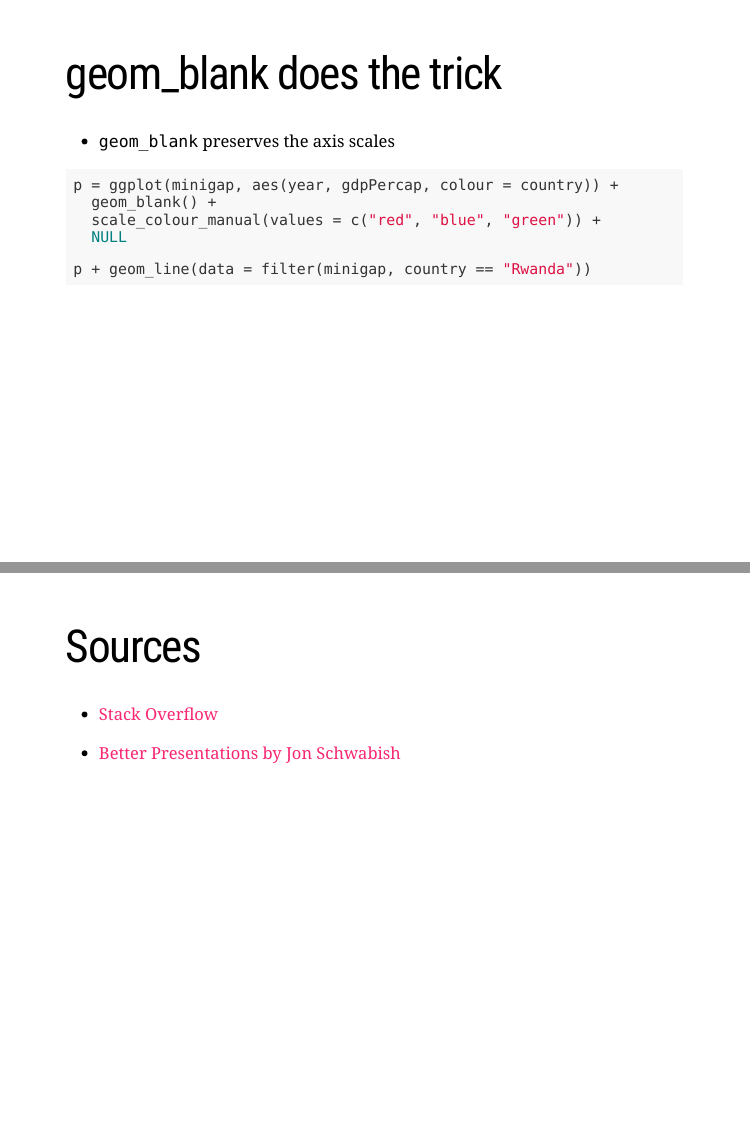
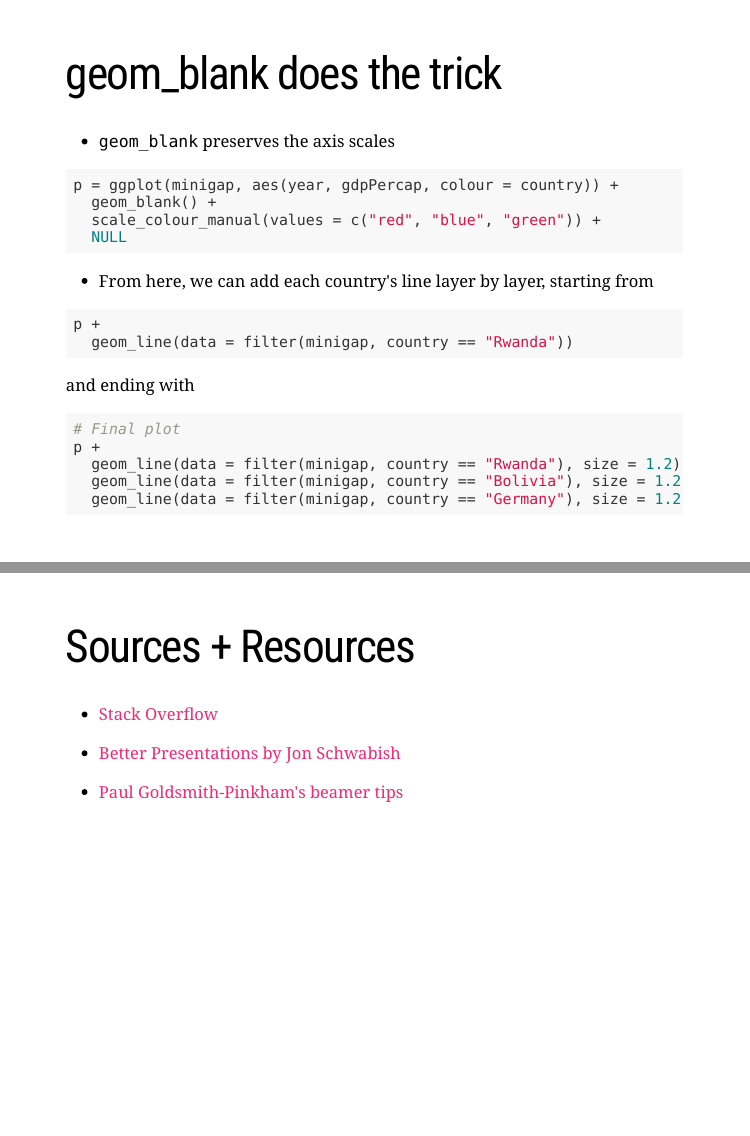
Before and after one commit to weiyangtham/incremental_slides, an R Markdown document (incremental_slides.Rmd): pages 7 and 12 of 12, joined at a grey line. The pictures show the slides in the output file incremental_slides.html that the author committed with the source; the slides are laid out offline by our stand-in for remark.js, each with all of its steps uncovered, in fonts that may differ from those the slides ask for, and without slide numbers, shadows or browser add-ons.

Commit message:
add paulgp tips. show more code for adding layers

````diff
--- a/incremental_slides.Rmd
+++ b/incremental_slides.Rmd
@@ -98,10 +98,26 @@ p = ggplot(minigap, aes(year, gdpPercap, colour = country)) +
   geom_blank() +
   scale_colour_manual(values = c("red", "blue", "green")) +
   NULL
+```
 
-p + geom_line(data = filter(minigap, country == "Rwanda"))
+- From here,  we can add each country's line layer by layer, starting from
 
+```{r, eval=FALSE, echo=TRUE}
+
+p +
+  geom_line(data = filter(minigap, country == "Rwanda"))
 ```
+
+and ending with
+
+```{r, eval = FALSE, echo=TRUE}
+# Final plot
+p +
+  geom_line(data = filter(minigap, country == "Rwanda"), size = 1.2) +
+  geom_line(data = filter(minigap, country == "Bolivia"), size = 1.2) +
+  geom_line(data = filter(minigap, country == "Germany"), size = 1.2)
+```
+
 
 ---
 
@@ -158,8 +174,10 @@ ggplot(minigap, aes(year, gdpPercap, colour = country)) +
 
 ---
 
-# Sources
+# Sources + Resources
 
 - [Stack Overflow](https://stackoverflow.com/questions/22276761/how-to-add-a-legend-label-in-a-plot-when-there-is-no-data-points-with-that-labe)
 
 - [Better Presentations by Jon Schwabish](https://policyviz.com/better-presentations/)
+
+- [Paul Goldsmith-Pinkham's beamer tips](https://github.com/paulgp/beamer-tips)
````
Also changed, not shown: incremental_slides.html, incremental_slides_files/figure-html/unnamed-chunk-10-1.png (added), incremental_slides_files/figure-html/unnamed-chunk-11-1.png (added), incremental_slides_files/figure-html/unnamed-chunk-8-1.png, incremental_slides_files/figure-html/unnamed-chunk-9-1.png.
